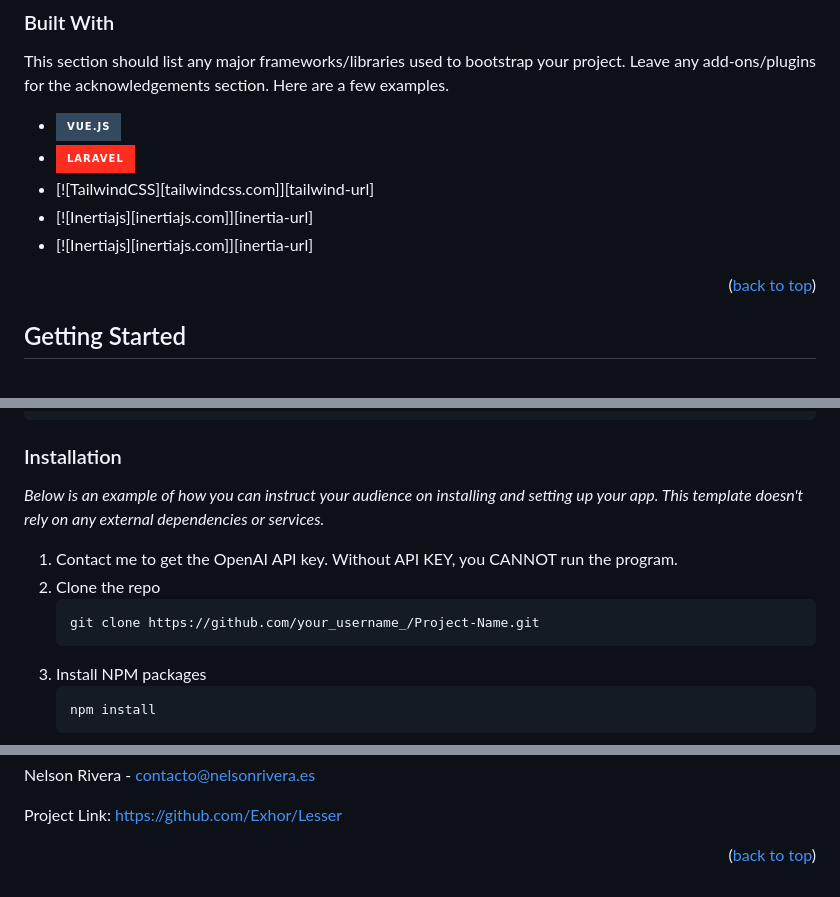
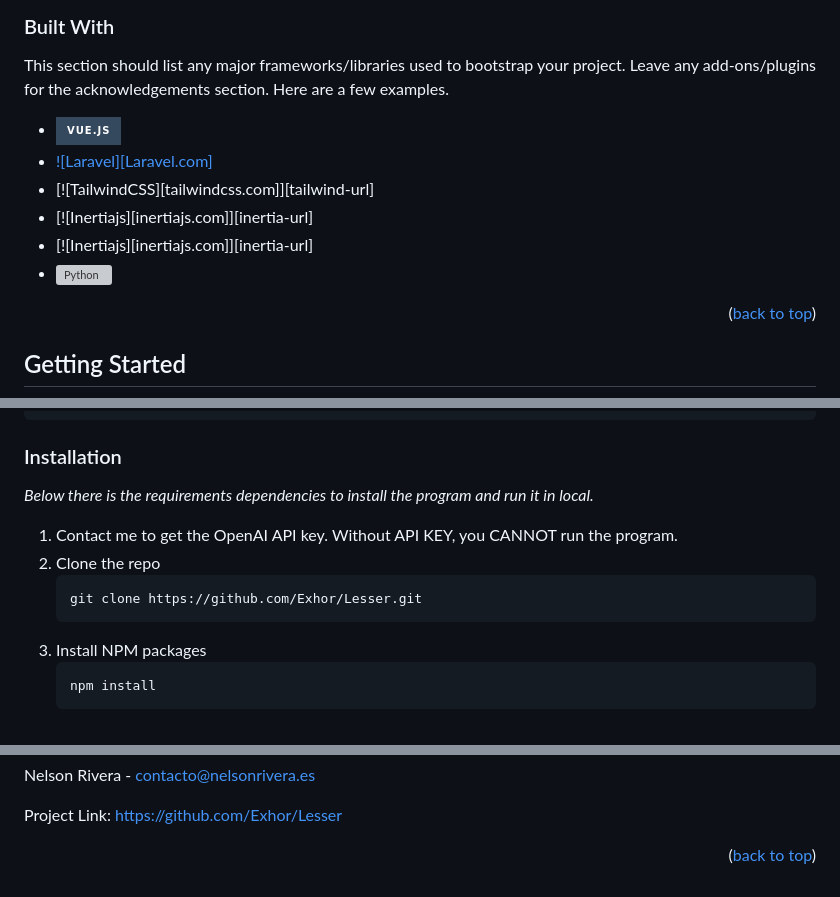
Before and after one commit to Exhore/Lesser, a Markdown page: README.md, 3 parts joined by grey strips. GitHub-like rendering; badges without logos; grey boxes are pictures that could not be loaded.

````diff
--- a/README.md
+++ b/README.md
@@ -81,6 +79,7 @@ This section should list any major frameworks/libraries used to bootstrap your p
 * [![TailwindCSS][tailwindcss.com]][tailwind-url]
 * [![Inertiajs][inertiajs.com]][inertia-url]
 * [![Inertiajs][inertiajs.com]][inertia-url]
+* [![Python][Python-url]][Python-url]
 
 <p align="right">(<a href="#readme-top">back to top</a>)</p>
 
@@ -108,12 +107,12 @@ https://nodejs.org/en/download/
 
 ### Installation
 
-_Below is an example of how you can instruct your audience on installing and setting up your app. This template doesn't rely on any external dependencies or services._
+_Below there is the requirements dependencies to install the program and run it in local._
 
 1. Contact me to get the OpenAI API key. Without API KEY, you CANNOT run the program.
 2. Clone the repo
    ```sh
-   git clone https://github.com/your_username_/Project-Name.git
+   git clone https://github.com/Exhor/Lesser.git
    ```
 3. Install NPM packages
    ```sh
@@ -162,5 +161,7 @@ Project Link: [https://github.com/Exhor/Lesser](https://github.com/Exhor/Lesser)
 [React-url]: https://reactjs.org/
 [Vue.js]: https://img.shields.io/badge/Vue.js-35495E?style=for-the-badge&logo=vuedotjs&logoColor=4FC08D
 [Vue-url]: https://vuejs.org/
-[Laravel.com]: https://img.shields.io/badge/Laravel-FF2D20?style=for-the-badge&logo=laravel&logoColor=white
+[Laravel]: https://img.shields.io/badge/Laravel-FF2D20?style=for-the-badge&logo=laravel&logoColor=white
 [Laravel-url]: https://laravel.com
+[Python]: https://img.shields.io/badge/python-3670A0?style=for-the-badge&logo=python&logoColor=ffdd54
+[Python-url]: https://www.python.org/
````
Also changed, not shown: other parts of README.md (+1 -3 lines).
